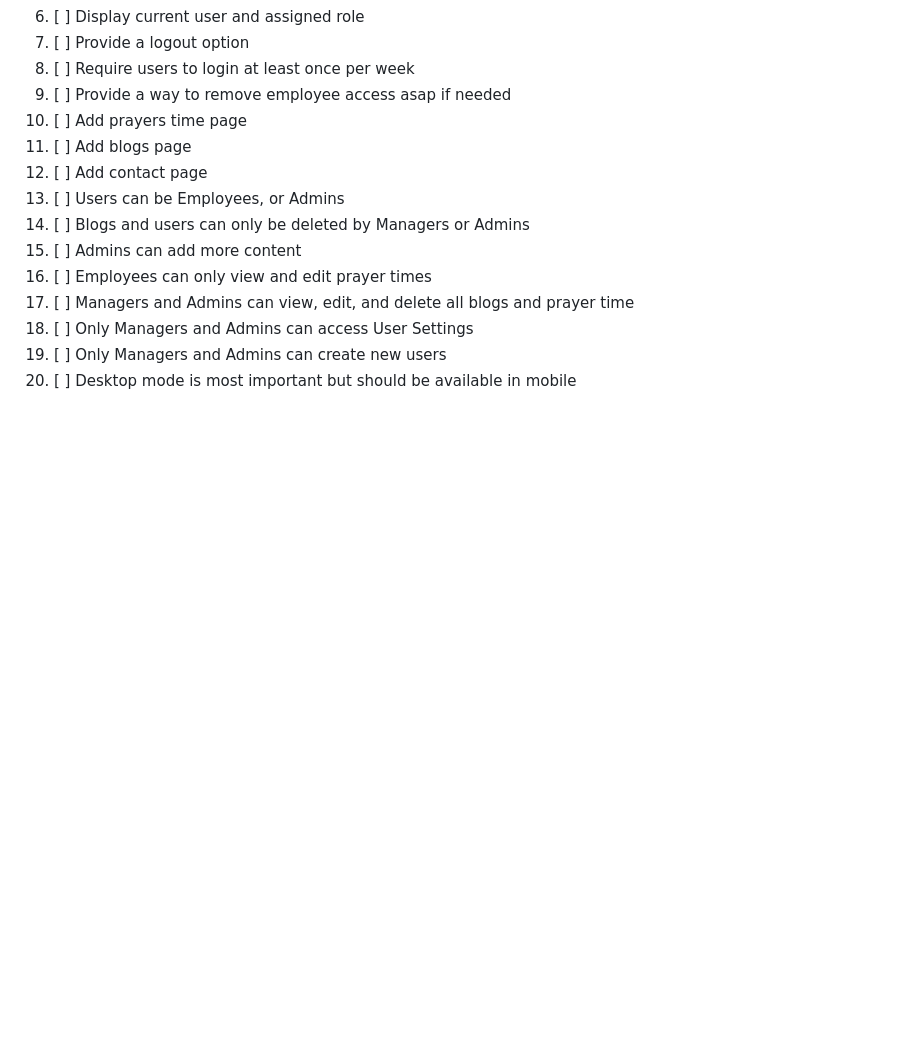
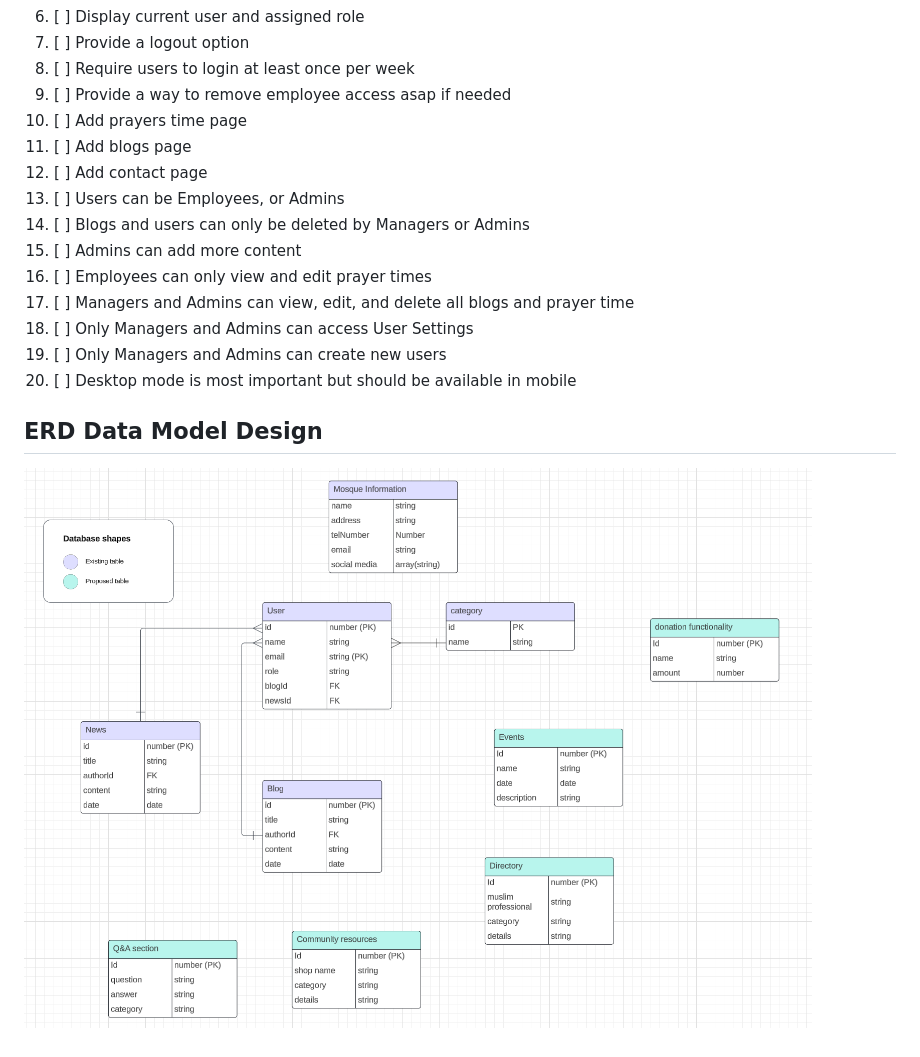
Before and after one commit to AmjadShakhshir/Mosque-project, a Markdown page: README.md, the part around the change. Rendered like a GitHub page; pictures changed too: mosque-ERD.png (added); blank space fills up the shorter version.

Commit message:
add ERD data to readme file

```diff
--- a/README.md
+++ b/README.md
@@ -21,3 +21,6 @@
 18. [ ] Only Managers and Admins can access User Settings
 19. [ ] Only Managers and Admins can create new users
 20. [ ] Desktop mode is most important but should be available in mobile
+
+## ERD Data Model Design
+![alt text](mosque-ERD.png)
```
Also changed, not shown: 6 other files.
